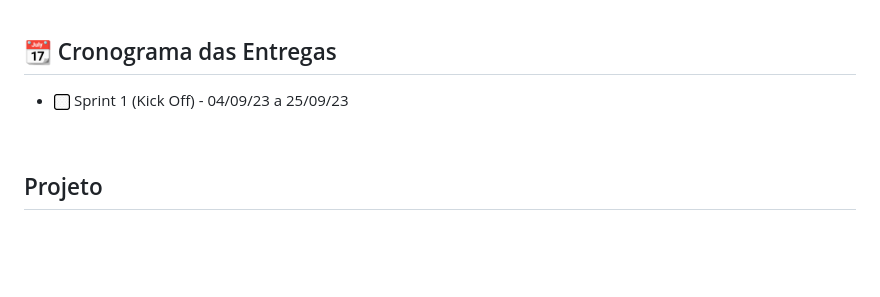
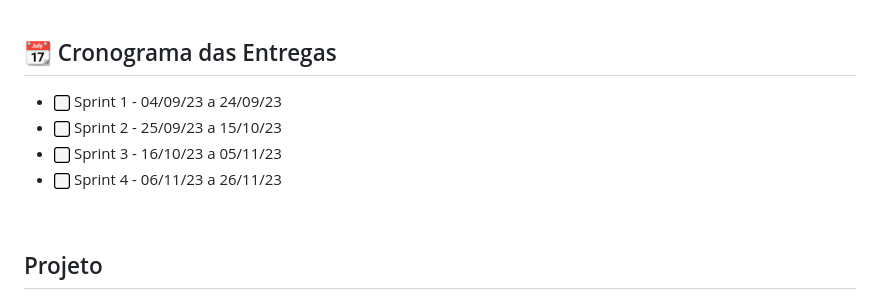
Before and after one commit to Daiene/Pixels, a Markdown page: README.md, the part around the change printed below. Rendered like a GitHub page; blank space fills up the shorter version.

Commit message:
ajustando datas de entrega

```diff
--- a/README.md
+++ b/README.md
@@ -39,7 +39,10 @@
 
 
 ## 📆 Cronograma das Entregas
-- ![afazer](./docs/readme/box.jpeg) Sprint 1 (Kick Off) - 04/09/23 a 25/09/23
+- ![afazer](./docs/readme/box.jpeg) Sprint 1 - 04/09/23 a 24/09/23
+- ![afazer](./docs/readme/box.jpeg) Sprint 2 - 25/09/23 a 15/10/23
+- ![afazer](./docs/readme/box.jpeg) Sprint 3 - 16/10/23 a 05/11/23
+- ![afazer](./docs/readme/box.jpeg) Sprint 4 - 06/11/23 a 26/11/23
 
 <br>
 
```
Also changed, not shown: other parts of README.md (+2 -2 lines).
